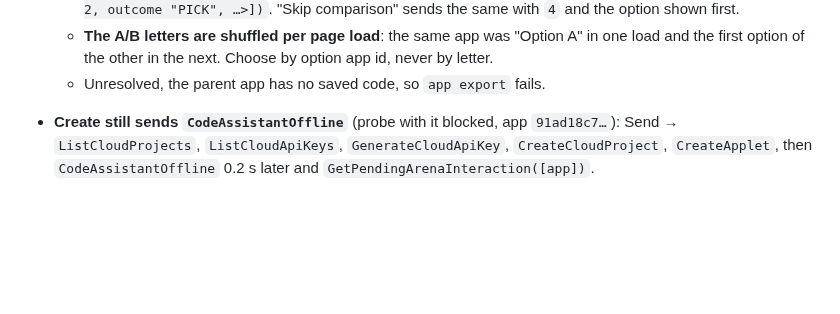
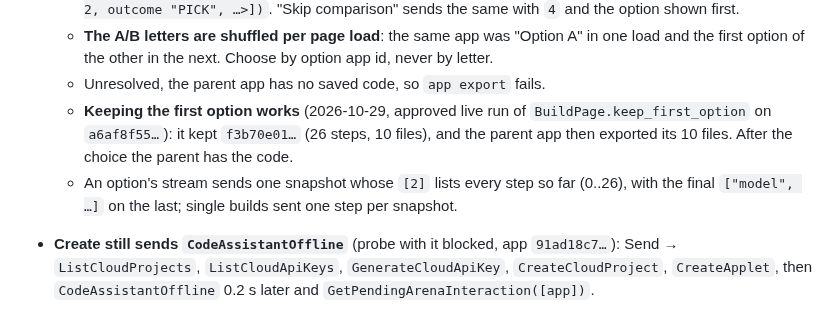
Before and after one commit to dtthaison/aistudio-google-mcp, a Markdown page: docs/wire/findings.md, the part around the change. GitHub-like rendering; blank space fills up the shorter version.

Commit message:
docs: keeping the first option works; option streams carry every step (live)

```diff
--- a/docs/wire/findings.md
+++ b/docs/wire/findings.md
@@ -293,6 +293,11 @@ was made: one image ($0.034) and one clip ($0.04).
   - **The A/B letters are shuffled per page load**: the same app was "Option A" in one load and
     the first option of the other in the next. Choose by option app id, never by letter.
   - Unresolved, the parent app has no saved code, so `app export` fails.
+  - **Keeping the first option works** (2026-10-29, approved live run of
+    `BuildPage.keep_first_option` on `a6af8f55…`): it kept `f3b70e01…` (26 steps, 10 files), and
+    the parent app then exported its 10 files. After the choice the parent has the code.
+  - An option's stream sends one snapshot whose `[2]` lists every step so far (0..26), with the
+    final `["model", …]` on the last; single builds sent one step per snapshot.
 - **Create still sends `CodeAssistantOffline`** (probe with it blocked, app `91ad18c7…`): Send →
   `ListCloudProjects`, `ListCloudApiKeys`, `GenerateCloudApiKey`, `CreateCloudProject`,
   `CreateApplet`, then `CodeAssistantOffline` 0.2 s later and `GetPendingArenaInteraction([app])`.
```
